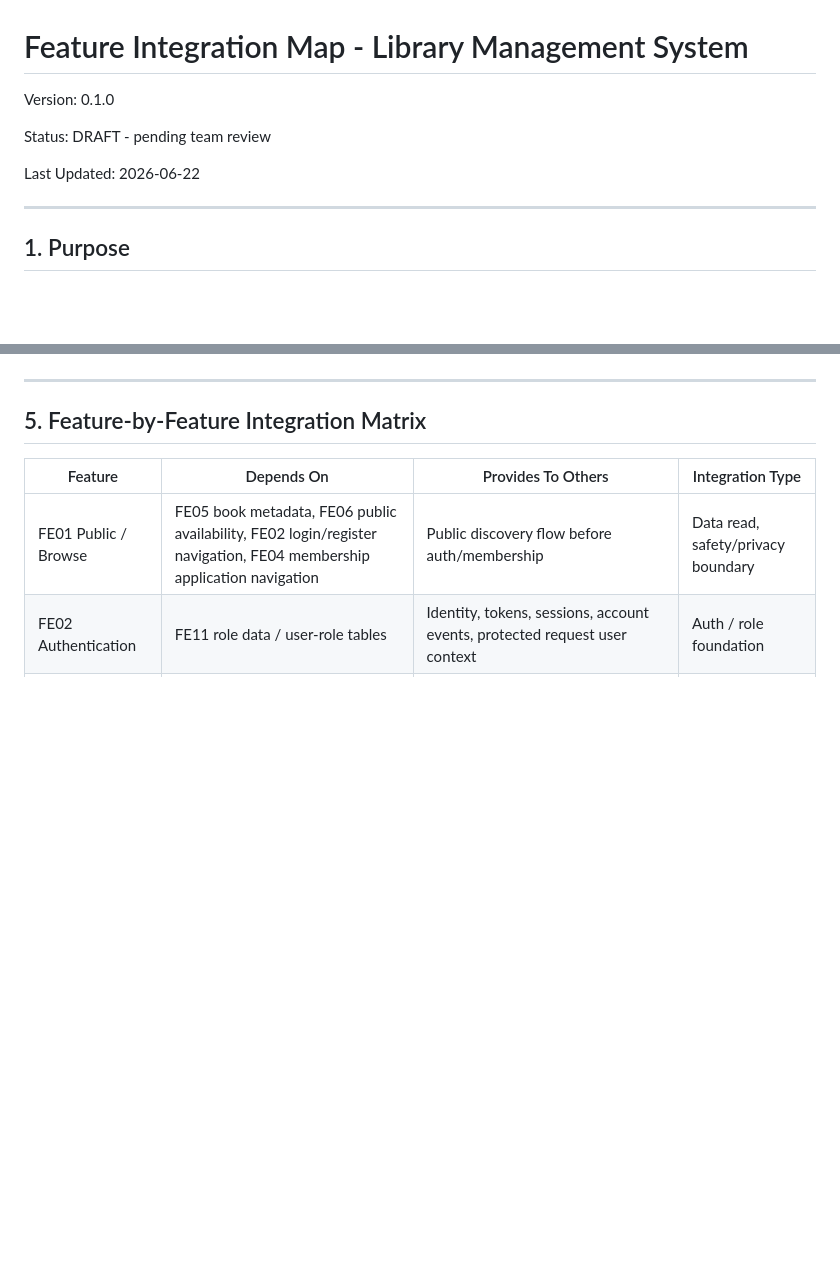
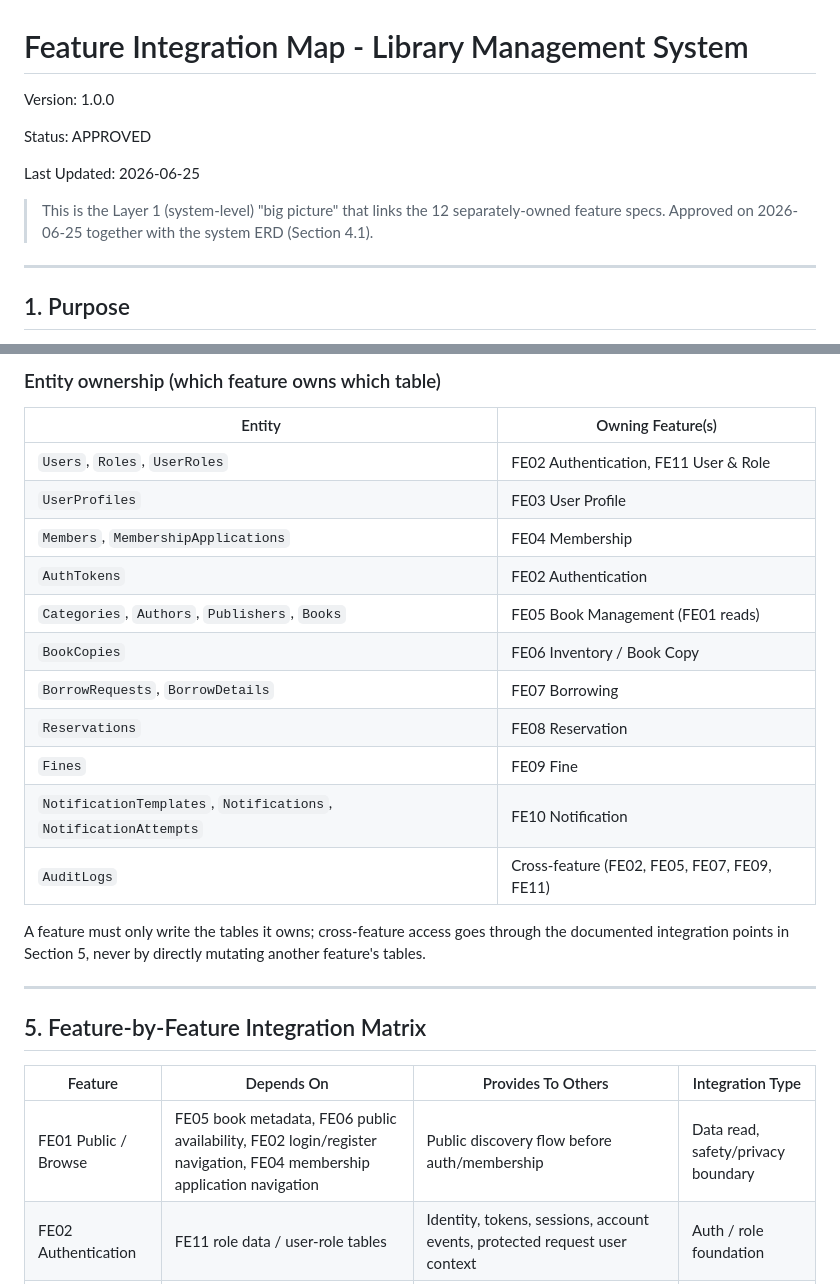
Before and after one commit to SWP391-LibraryManagement/LibraryManagement, a Markdown page: docs/architecture/feature-integration-map.md, 2 parts joined by grey strips. Rendered like a GitHub page; blank space fills up the shorter version.

```diff
--- a/docs/architecture/feature-integration-map.md
+++ b/docs/architecture/feature-integration-map.md
@@ -1,10 +1,12 @@
 # Feature Integration Map - Library Management System
 
-Version: 0.1.0
+Version: 1.0.0
 
-Status: DRAFT - pending team review
+Status: APPROVED
 
-Last Updated: 2026-06-22
+Last Updated: 2026-06-25
+
+> This is the Layer 1 (system-level) "big picture" that links the 12 separately-owned feature specs. Approved on 2026-06-25 together with the system ERD (Section 4.1).
 
 ---
 
@@ -132,3 +169,21 @@ flowchart TD
+### Entity ownership (which feature owns which table)
+
+| Entity | Owning Feature(s) |
+| --- | --- |
+| `Users`, `Roles`, `UserRoles` | FE02 Authentication, FE11 User & Role |
+| `UserProfiles` | FE03 User Profile |
+| `Members`, `MembershipApplications` | FE04 Membership |
+| `AuthTokens` | FE02 Authentication |
+| `Categories`, `Authors`, `Publishers`, `Books` | FE05 Book Management (FE01 reads) |
+| `BookCopies` | FE06 Inventory / Book Copy |
+| `BorrowRequests`, `BorrowDetails` | FE07 Borrowing |
+| `Reservations` | FE08 Reservation |
+| `Fines` | FE09 Fine |
+| `NotificationTemplates`, `Notifications`, `NotificationAttempts` | FE10 Notification |
+| `AuditLogs` | Cross-feature (FE02, FE05, FE07, FE09, FE11) |
+
+A feature must only write the tables it owns; cross-feature access goes through the documented
+integration points in Section 5, never by directly mutating another feature's tables.
 
 ---
 
```
Also changed, not shown: other parts of docs/architecture/feature-integration-map.md (+35 -0 lines), .sdd/shared_context.md (+31 -19 lines).
